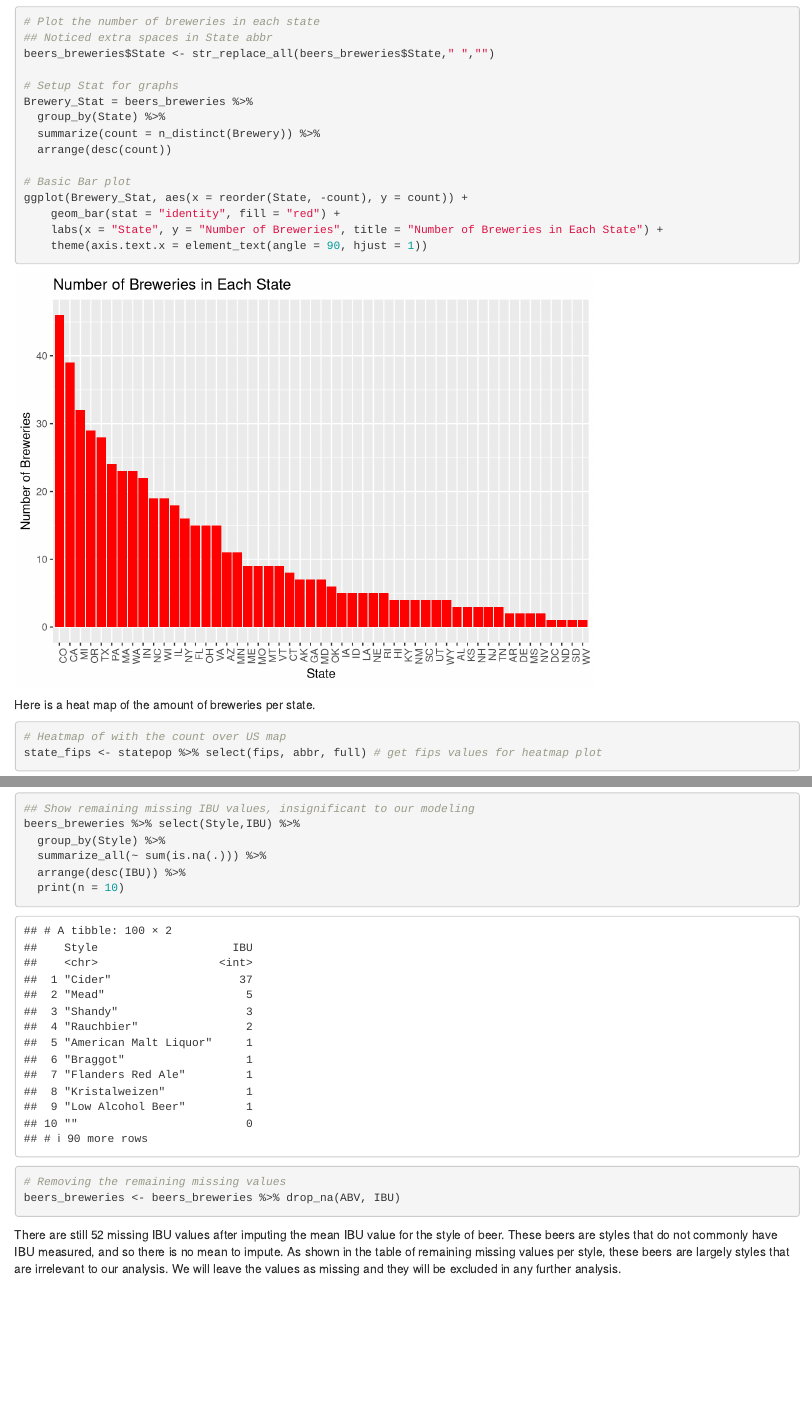
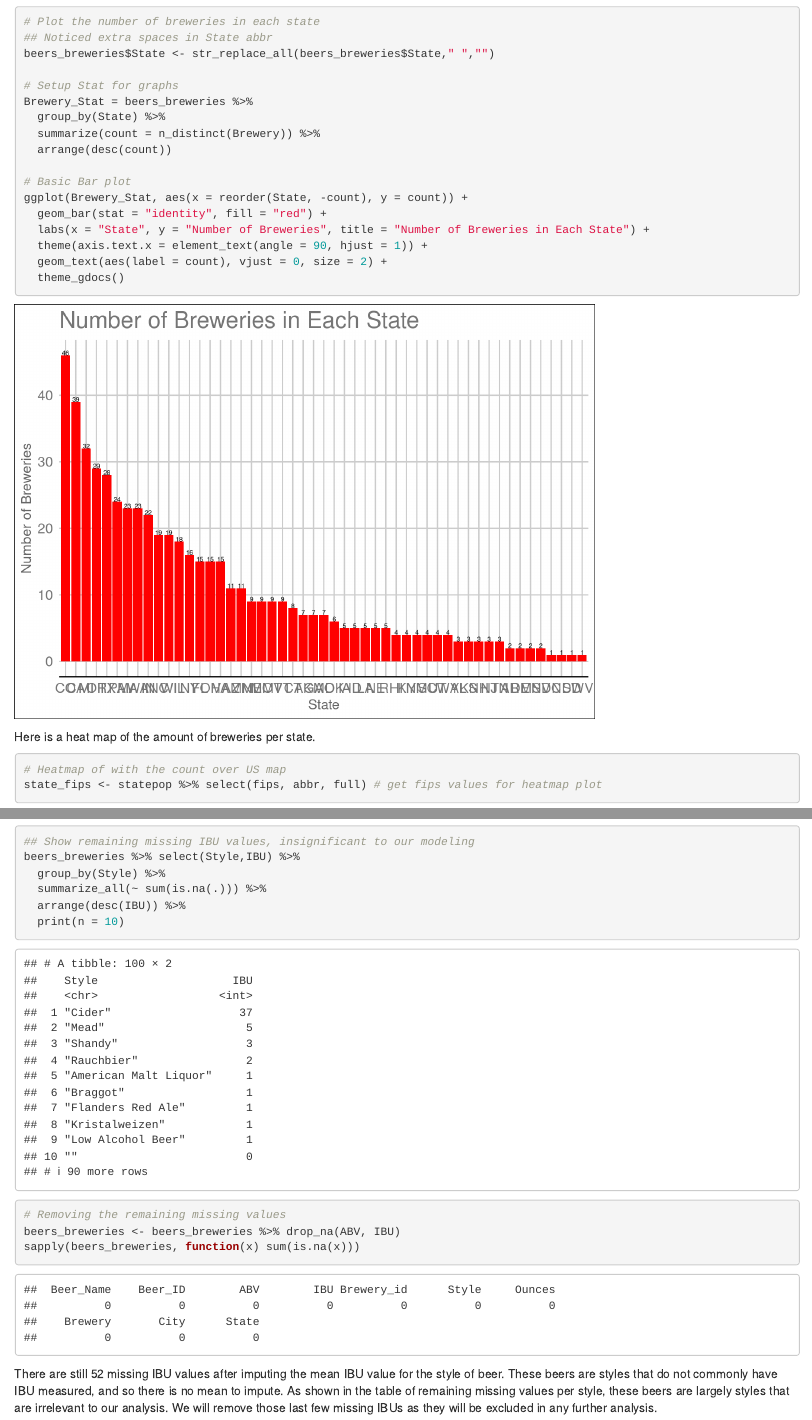
Before and after one commit to NickSager/MSDS_6306_Project1, an R Markdown document (Case Study 1 Group 4.Rmd): the page in a window 1100 px wide, from 3640 px down, and a second part further down, joined at a grey line. Rendered offline with R 4.5, knitr and Pandoc, with nearby package versions; some code elsewhere in the file could not run offline.

Commit message:
updated themes and added count to bar plot

````diff
--- a/Case Study 1 Group 4.Rmd
+++ b/Case Study 1 Group 4.Rmd
@@ -112,9 +112,12 @@ Brewery_Stat = beers_breweries %>%
 
 # Basic Bar plot
 ggplot(Brewery_Stat, aes(x = reorder(State, -count), y = count)) +
-    geom_bar(stat = "identity", fill = "red") +
-    labs(x = "State", y = "Number of Breweries", title = "Number of Breweries in Each State") +
-    theme(axis.text.x = element_text(angle = 90, hjust = 1))
+  geom_bar(stat = "identity", fill = "red") +
+  labs(x = "State", y = "Number of Breweries", title = "Number of Breweries in Each State") +
+  theme(axis.text.x = element_text(angle = 90, hjust = 1)) +
+  geom_text(aes(label = count), vjust = 0, size = 2) +
+  theme_gdocs()
+
 
 ```
 
@@ -227,8 +230,9 @@ beers_breweries %>% select(Style,IBU) %>%
 
 # Removing the remaining missing values
 beers_breweries <- beers_breweries %>% drop_na(ABV, IBU)
+sapply(beers_breweries, function(x) sum(is.na(x)))
 ```
-There are still 52 missing IBU values after imputing the mean IBU value for the style of beer. These beers are styles that do not commonly have IBU measured, and so there is no mean to impute. As shown in the table of remaining missing values per style, these beers are largely styles that are irrelevant to our analysis. We will leave the values as missing and they will be excluded in any further analysis.
+There are still 52 missing IBU values after imputing the mean IBU value for the style of beer. These beers are styles that do not commonly have IBU measured, and so there is no mean to impute. As shown in the table of remaining missing values per style, these beers are largely styles that are irrelevant to our analysis. We will remove those last few missing IBUs as they will be excluded in any further analysis.
 
 Lastly, three beers do not have a style. Because this is such a small number of beers, we will change them to "Other" to make the analysis easier.
 ```{r}
````
Also changed, not shown: Case Study 1 Group 4.Rmd (8 more changed lines).
